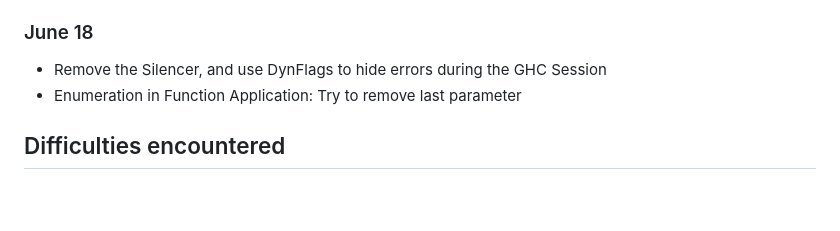
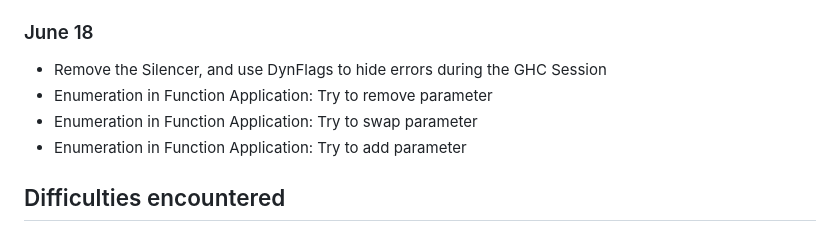
Before and after one commit to Arthi-chaud/seminal-haskell, a Markdown page: logbook.md, the part around the change. Rendered like a GitHub page; blank space fills up the shorter version.

Commit message:
Logbook: Add entry

```diff
--- a/logbook.md
+++ b/logbook.md
@@ -135,7 +135,9 @@
 ### June 18
 
 - Remove the Silencer, and use DynFlags to hide errors during the GHC Session
-- Enumeration in Function Application: Try to remove last parameter
+- Enumeration in Function Application: Try to remove parameter
+- Enumeration in Function Application: Try to swap parameter
+- Enumeration in Function Application: Try to add parameter
 
 ## Difficulties encountered
 
```
